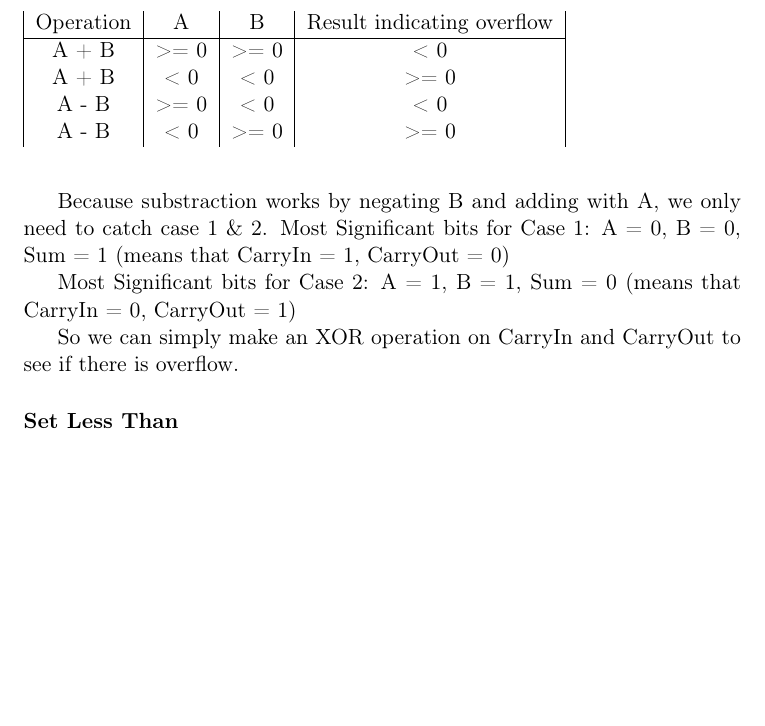
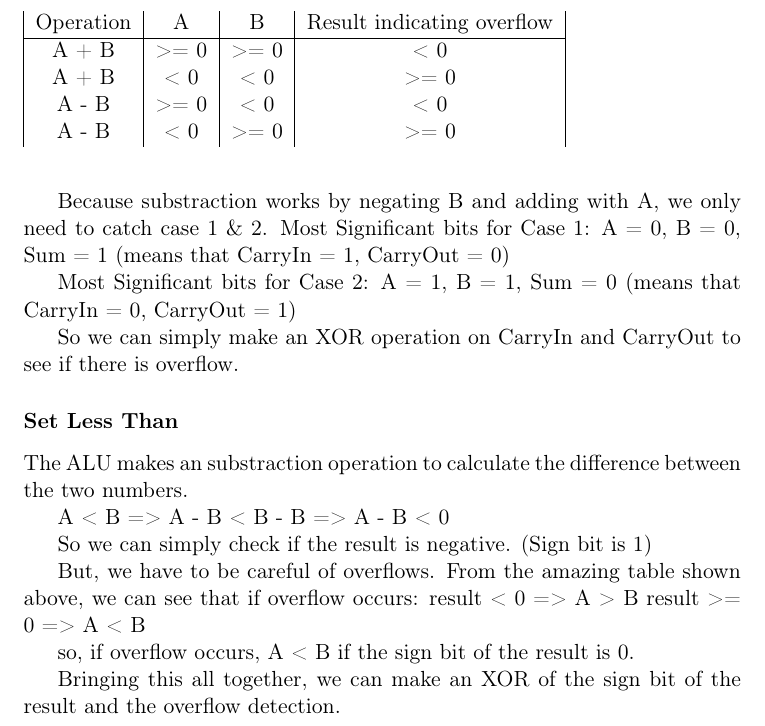
Before and after one commit to brunsgaard/ark2012, a LaTeX problem sheet (assignment1/assignment1.tex): part of page 4 of 4, cut so that both start at the same text, the shorter picture padded with empty space. Compiled offline with pdfLaTeX.

Commit message:
added set less then

```diff
--- a/assignment1/assignment1.tex
+++ b/assignment1/assignment1.tex
@@ -190,5 +190,20 @@ So we can simply make an XOR operation on CarryIn and CarryOut to see if there i
 
 \subsubsection*{Set Less Than}
 
+The ALU makes an substraction operation to calculate the difference between the two numbers.
+
+A < B => A - B < B - B => A - B < 0
+
+So we can simply check if the result is negative. (Sign bit is 1)
+
+But, we have to be careful of overflows. From the amazing table shown above, we can see
+that if overflow occurs:
+result < 0 => A > B
+result >= 0 => A < B
+
+so, if overflow occurs, A < B if the sign bit of the result is 0.
+
+Bringing this all together, we can make an XOR of the sign bit of the result and the overflow detection.
+
 % subsection 1-bit ALU (end)
 \end{document}
```
